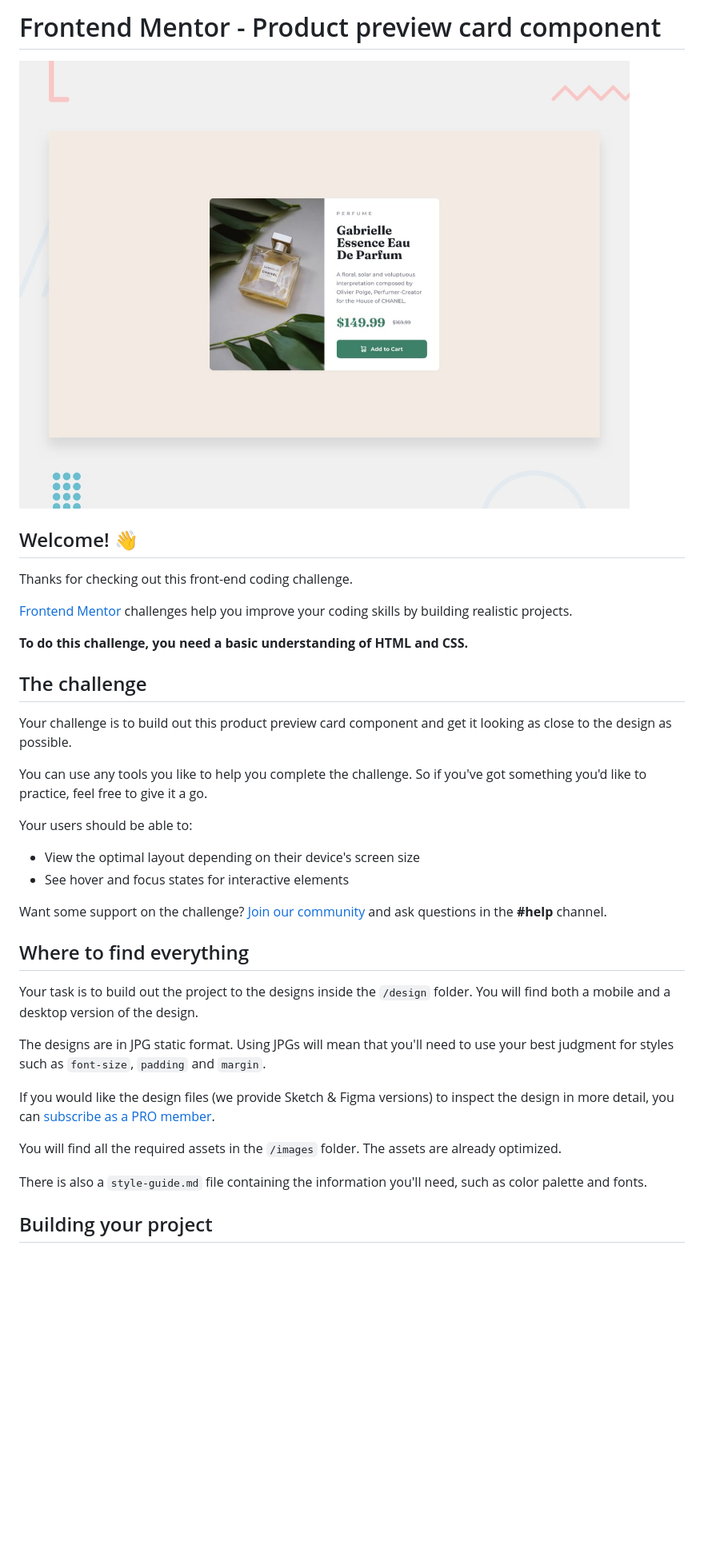
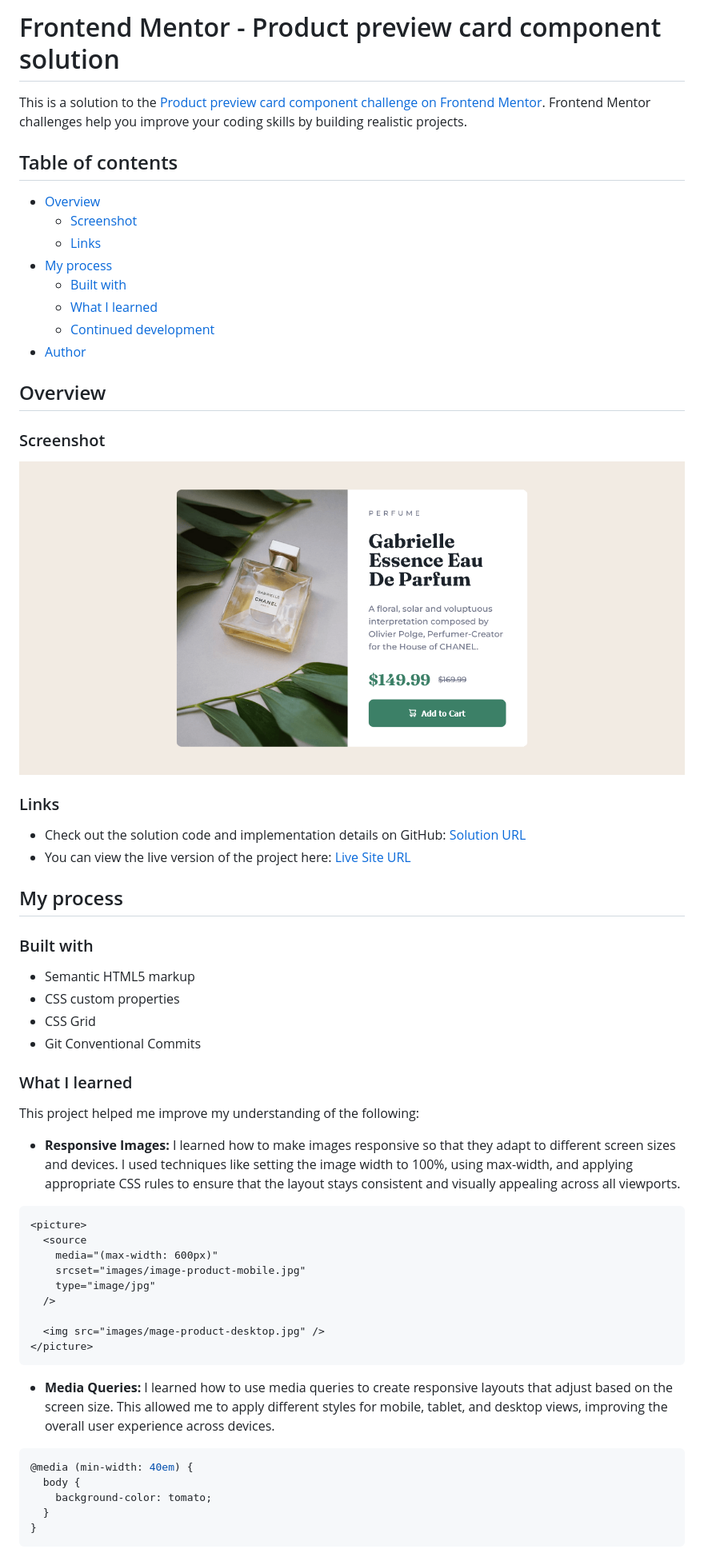
Before and after one commit to rafael-study-repo/product-preview-card-component, a Markdown page: README.md, the part around the change printed below. Shown: that part at 80% size. Rendered like a GitHub page; pictures changed too: product-preview-card-component-solution.png (added); blank space fills up the shorter version.

Commit message:
docs: update README

````diff
--- a/README.md
+++ b/README.md
@@ -1,39 +1,63 @@
-# Frontend Mentor - Product preview card component
+# Frontend Mentor - Product preview card component solution
 
-![Design preview for the Product preview card component coding challenge](./design/desktop-preview.jpg)
+This is a solution to the [Product preview card component challenge on Frontend Mentor](https://www.frontendmentor.io/challenges/product-preview-card-component-GO7UmttRfa). Frontend Mentor challenges help you improve your coding skills by building realistic projects.
 
-## Welcome! 👋
+## Table of contents
 
-Thanks for checking out this front-end coding challenge.
+- [Overview](#overview)
+  - [Screenshot](#screenshot)
+  - [Links](#links)
+- [My process](#my-process)
+  - [Built with](#built-with)
+  - [What I learned](#what-i-learned)
+  - [Continued development](#continued-development)
+- [Author](#author)
 
-[Frontend Mentor](https://www.frontendmentor.io) challenges help you improve your coding skills by building realistic projects.
+## Overview
 
-**To do this challenge, you need a basic understanding of HTML and CSS.**
+### Screenshot
 
-## The challenge
+![](./product-preview-card-component-solution.png)
 
-Your challenge is to build out this product preview card component and get it looking as close to the design as possible.
+### Links
 
-You can use any tools you like to help you complete the challenge. So if you've got something you'd like to practice, feel free to give it a go.
+- Check out the solution code and implementation details on GitHub: [Solution URL](https://github.com/rafael-study-repo/product-preview-card-component)
+- You can view the live version of the project here: [Live Site URL](https://rafael-study-repo.github.io/product-preview-card-component/)
 
-Your users should be able to:
+## My process
 
-- View the optimal layout depending on their device's screen size
-- See hover and focus states for interactive elements
+### Built with
 
-Want some support on the challenge? [Join our community](https://www.frontendmentor.io/community) and ask questions in the **#help** channel.
+- Semantic HTML5 markup
+- CSS custom properties
+- CSS Grid
+- Git Conventional Commits
 
-## Where to find everything
+### What I learned
 
-Your task is to build out the project to the designs inside the `/design` folder. You will find both a mobile and a desktop version of the design.
+This project helped me improve my understanding of the following:
 
-The designs are in JPG static format. Using JPGs will mean that you'll need to use your best judgment for styles such as `font-size`, `padding` and `margin`.
+- **Responsive Images:** I learned how to make images responsive so that they adapt to different screen sizes and devices. I used techniques like setting the image width to 100%, using max-width, and applying appropriate CSS rules to ensure that the layout stays consistent and visually appealing across all viewports.
 
-If you would like the design files (we provide Sketch & Figma versions) to inspect the design in more detail, you can [subscribe as a PRO member](https://www.frontendmentor.io/pro).
+```html
+<picture>
+  <source
+    media="(max-width: 600px)"
+    srcset="images/image-product-mobile.jpg"
+    type="image/jpg"
+  />
 
-You will find all the required assets in the `/images` folder. The assets are already optimized.
+  <img src="images/mage-product-desktop.jpg" />
+</picture>
+```
 
-There is also a `style-guide.md` file containing the information you'll need, such as color palette and fonts.
+- **Media Queries:** I learned how to use media queries to create responsive layouts that adjust based on the screen size. This allowed me to apply different styles for mobile, tablet, and desktop views, improving the overall user experience across devices.
 
-## Building your project
+```css
+@media (min-width: 40em) {
+  body {
+    background-color: tomato;
+  }
+}
+```
 
````
Also changed, not shown: other parts of README.md (+9 -46 lines), README-template.md (deleted, +0 -111 lines).
